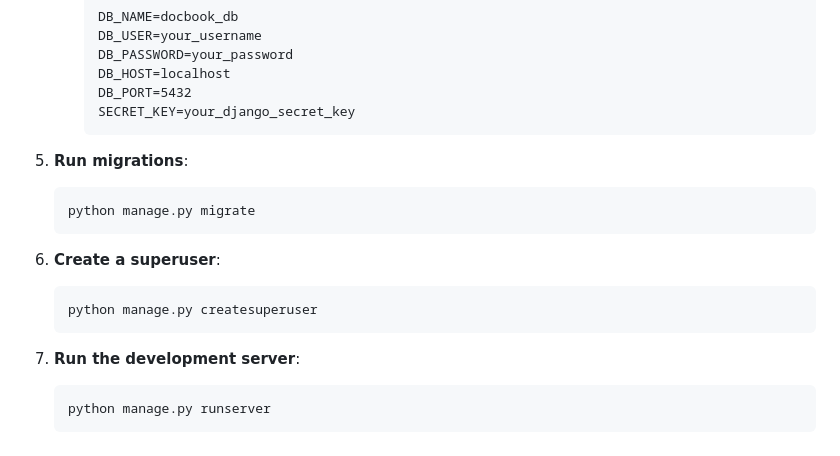
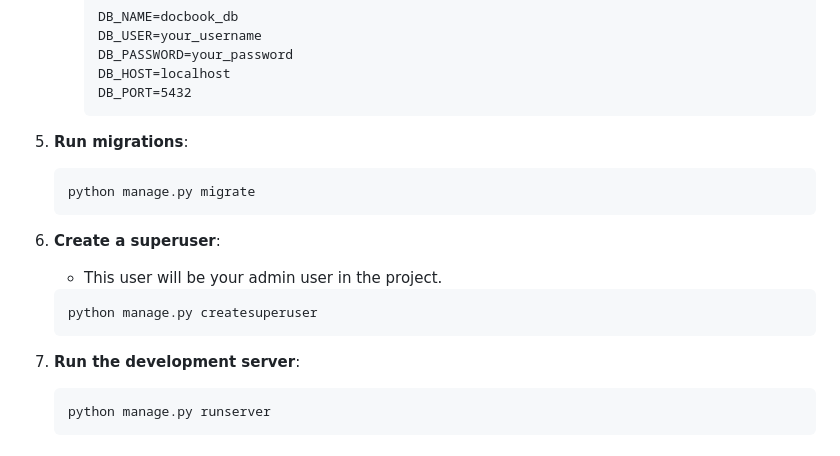
Before and after one commit to Shimamousavian/DocBook, a Markdown page: README.md, the part around the change. Rendered like a GitHub page.

````diff
--- a/README.md
+++ b/README.md
@@ -96,7 +96,6 @@ DocBook is a Django-based web application that allows patients to book appointme
      DB_PASSWORD=your_password
      DB_HOST=localhost
      DB_PORT=5432
-     SECRET_KEY=your_django_secret_key
      ```
 
 5. **Run migrations**:
@@ -105,11 +104,12 @@ DocBook is a Django-based web application that allows patients to book appointme
    ```
 
 6. **Create a superuser**:
+   - This user will be your admin user in the project.
    ```bash
    python manage.py createsuperuser
    ```
 
-7. **Run the development server**:
+8. **Run the development server**:
    ```bash
    python manage.py runserver
    ```
````
